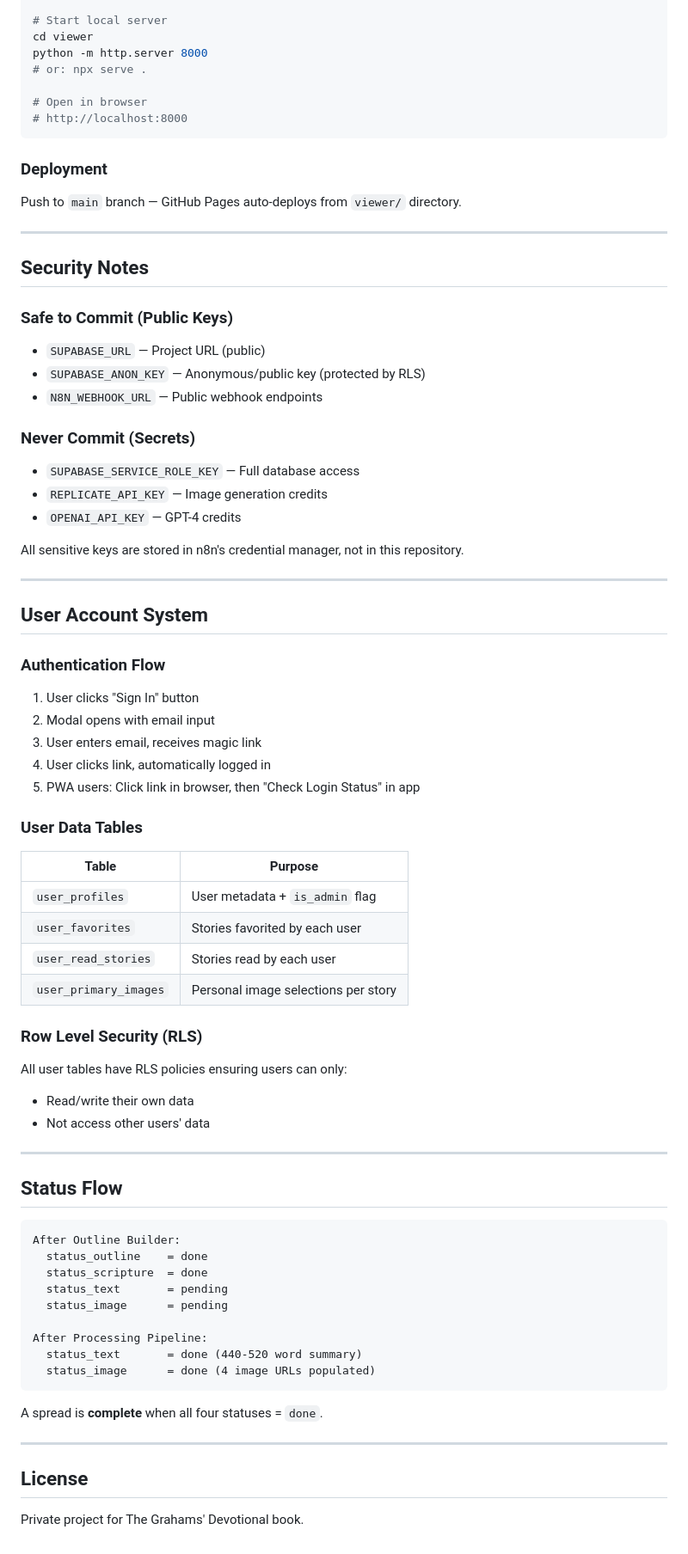
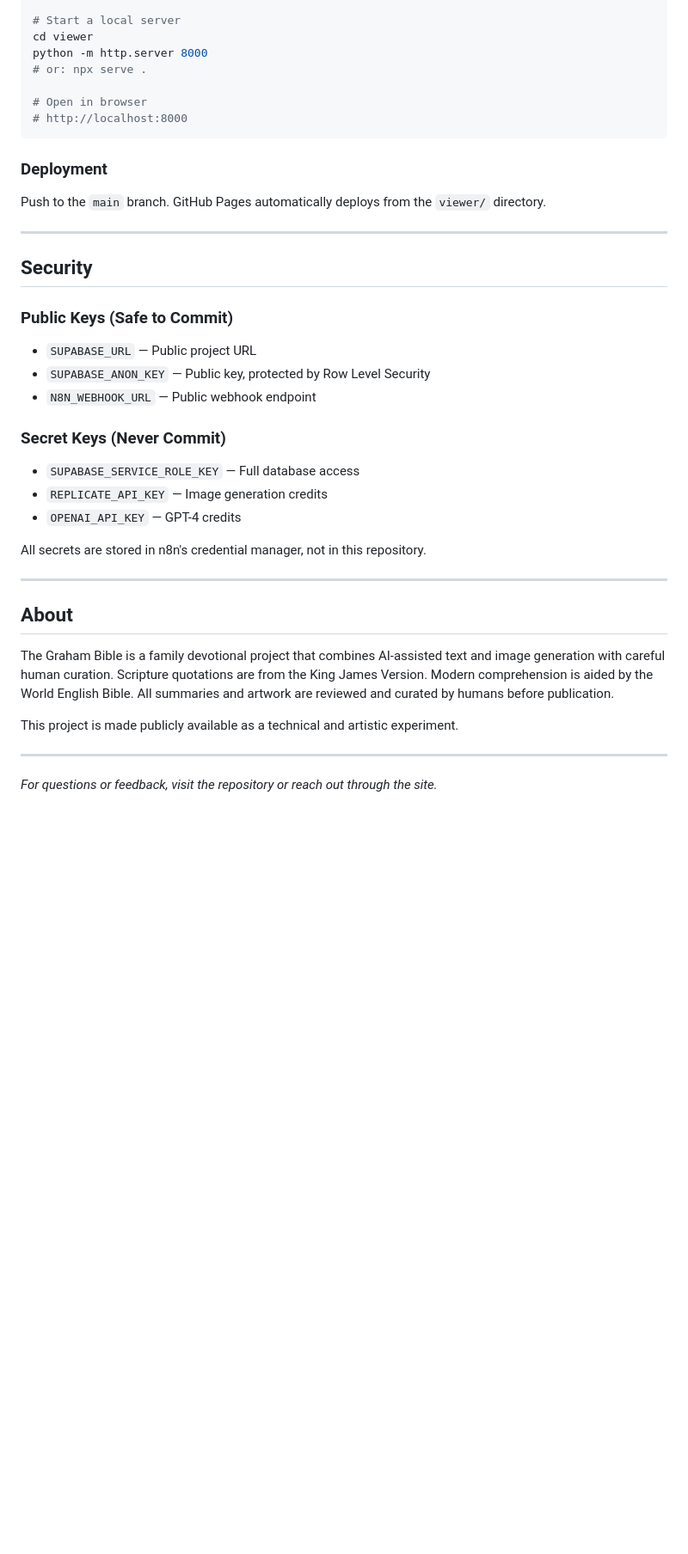
Before and after one commit to grysngrhm-tech/graham-devotional, a Markdown page: README.md, the part around one of its changes. Shown at 86% size. Rendered like a GitHub page; blank space fills up the shorter version.

````diff
--- a/README.md
+++ b/README.md
@@ -177,7 +157,7 @@ graham-devotional/
 git clone https://github.com/grysngrhm-tech/graham-devotional.git
 cd graham-devotional
 
-# Start local server
+# Start a local server
 cd viewer
 python -m http.server 8000
 # or: npx serve .
@@ -187,68 +167,32 @@ python -m http.server 8000
 ```
 
 ### Deployment
-Push to `main` branch — GitHub Pages auto-deploys from `viewer/` directory.
+Push to the `main` branch. GitHub Pages automatically deploys from the `viewer/` directory.
 
 ---
 
-## Security Notes
+## Security
 
-### Safe to Commit (Public Keys)
-- `SUPABASE_URL` — Project URL (public)
-- `SUPABASE_ANON_KEY` — Anonymous/public key (protected by RLS)
-- `N8N_WEBHOOK_URL` — Public webhook endpoints
+### Public Keys (Safe to Commit)
+- `SUPABASE_URL` — Public project URL
+- `SUPABASE_ANON_KEY` — Public key, protected by Row Level Security
+- `N8N_WEBHOOK_URL` — Public webhook endpoint
 
-### Never Commit (Secrets)
+### Secret Keys (Never Commit)
 - `SUPABASE_SERVICE_ROLE_KEY` — Full database access
 - `REPLICATE_API_KEY` — Image generation credits
 - `OPENAI_API_KEY` — GPT-4 credits
 
-All sensitive keys are stored in n8n's credential manager, not in this repository.
+All secrets are stored in n8n's credential manager, not in this repository.
 
 ---
 
-## User Account System
+## About
 
-### Authentication Flow
-1. User clicks "Sign In" button
-2. Modal opens with email input
-3. User enters email, receives magic link
-4. User clicks link, automatically logged in
-5. PWA users: Click link in browser, then "Check Login Status" in app
+The Graham Bible is a family devotional project that combines AI-assisted text and image generation with careful human curation. Scripture quotations are from the King James Version. Modern comprehension is aided by the World English Bible. All summaries and artwork are reviewed and curated by humans before publication.
 
-### User Data Tables
-| Table | Purpose |
-|-------|---------|
-| `user_profiles` | User metadata + `is_admin` flag |
-| `user_favorites` | Stories favorited by each user |
-| `user_read_stories` | Stories read by each user |
-| `user_primary_images` | Personal image selections per story |
-
-### Row Level Security (RLS)
-All user tables have RLS policies ensuring users can only:
-- Read/write their own data
-- Not access other users' data
+This project is made publicly available as a technical and artistic experiment.
 
 ---
 
-## Status Flow
-
-```
-After Outline Builder:
-  status_outline    = done
-  status_scripture  = done
-  status_text       = pending
-  status_image      = pending
-
-After Processing Pipeline:
-  status_text       = done (440-520 word summary)
-  status_image      = done (4 image URLs populated)
-```
-
-A spread is **complete** when all four statuses = `done`.
-
----
-
-## License
-
-Private project for The Grahams' Devotional book.
+*For questions or feedback, visit the repository or reach out through the site.*
````
Also changed, not shown: other parts of README.md (+113 -133 lines).
